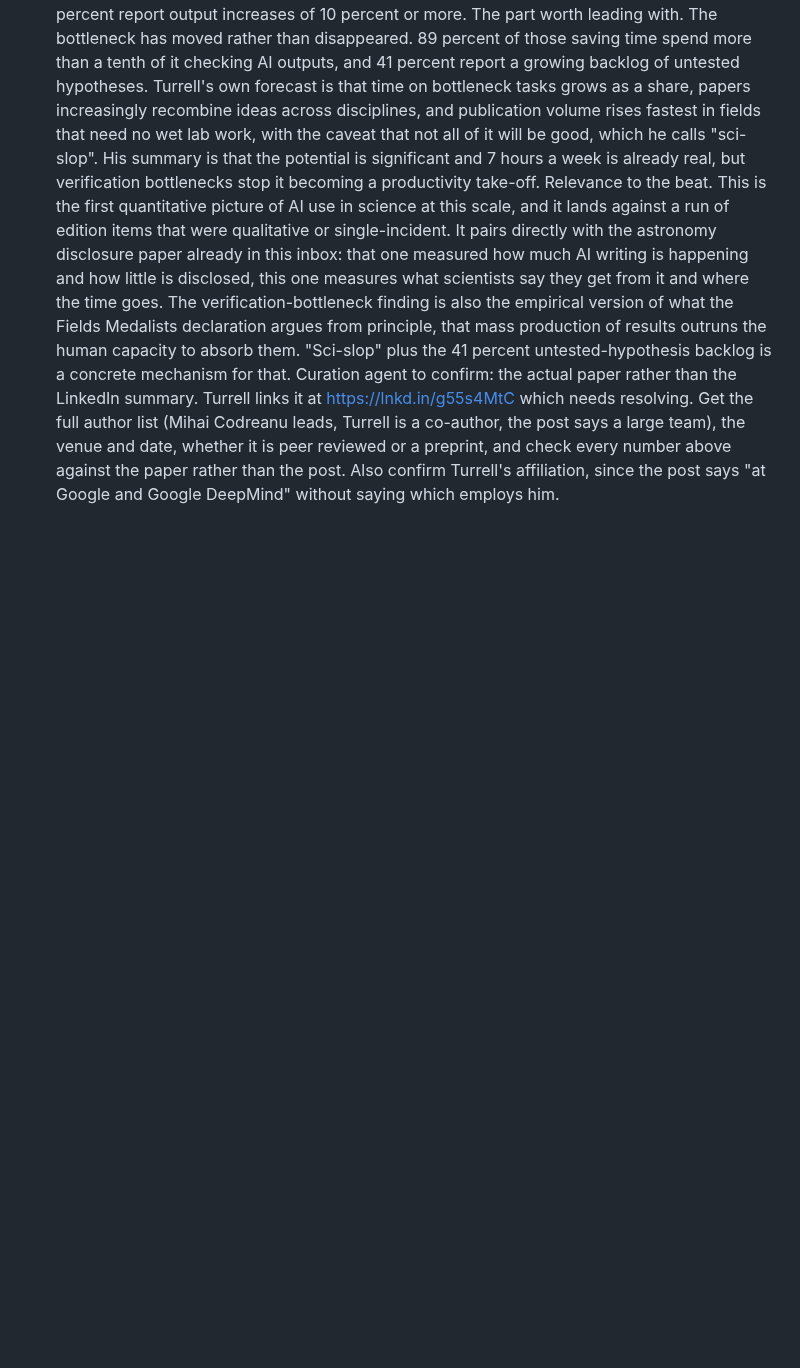
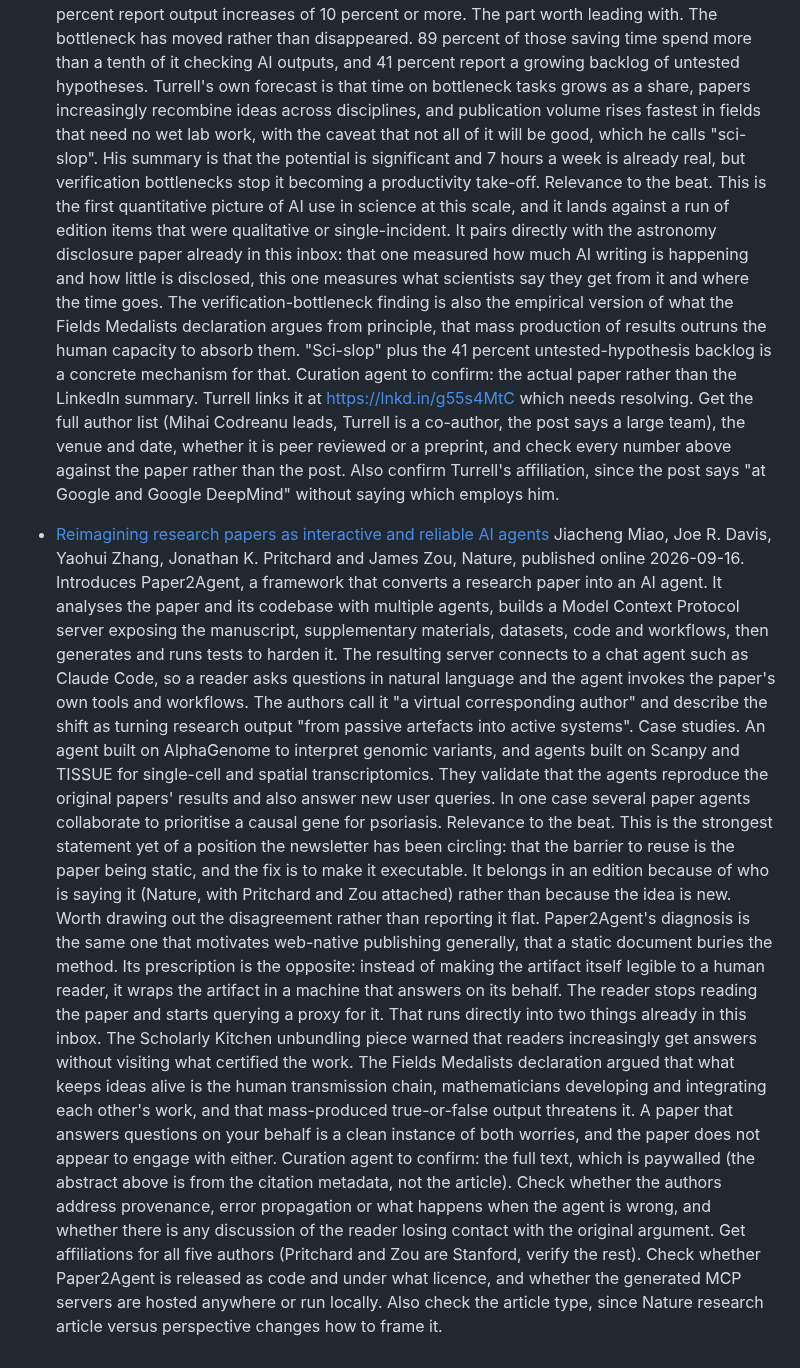
Before and after one commit to aris-pub/hallway, a Markdown page: inbox.md, the part around the change. Rendered like a GitHub page; blank space fills up the shorter version.

Commit message:
inbox: Paper2Agent, Nature paper on turning papers into AI agents

```diff
--- a/inbox.md
+++ b/inbox.md
@@ -28,3 +28,10 @@ Format:
   The part worth leading with. The bottleneck has moved rather than disappeared. 89 percent of those saving time spend more than a tenth of it checking AI outputs, and 41 percent report a growing backlog of untested hypotheses. Turrell's own forecast is that time on bottleneck tasks grows as a share, papers increasingly recombine ideas across disciplines, and publication volume rises fastest in fields that need no wet lab work, with the caveat that not all of it will be good, which he calls "sci-slop". His summary is that the potential is significant and 7 hours a week is already real, but verification bottlenecks stop it becoming a productivity take-off.
   Relevance to the beat. This is the first quantitative picture of AI use in science at this scale, and it lands against a run of edition items that were qualitative or single-incident. It pairs directly with the astronomy disclosure paper already in this inbox: that one measured how much AI writing is happening and how little is disclosed, this one measures what scientists say they get from it and where the time goes. The verification-bottleneck finding is also the empirical version of what the Fields Medalists declaration argues from principle, that mass production of results outruns the human capacity to absorb them. "Sci-slop" plus the 41 percent untested-hypothesis backlog is a concrete mechanism for that.
   Curation agent to confirm: the actual paper rather than the LinkedIn summary. Turrell links it at https://lnkd.in/g55s4MtC which needs resolving. Get the full author list (Mihai Codreanu leads, Turrell is a co-author, the post says a large team), the venue and date, whether it is peer reviewed or a preprint, and check every number above against the paper rather than the post. Also confirm Turrell's affiliation, since the post says "at Google and Google DeepMind" without saying which employs him.
+
+- [Reimagining research papers as interactive and reliable AI agents](https://www.nature.com/articles/s41586-026-11044-y)
+  Jiacheng Miao, Joe R. Davis, Yaohui Zhang, Jonathan K. Pritchard and James Zou, Nature, published online 2026-09-16. Introduces Paper2Agent, a framework that converts a research paper into an AI agent. It analyses the paper and its codebase with multiple agents, builds a Model Context Protocol server exposing the manuscript, supplementary materials, datasets, code and workflows, then generates and runs tests to harden it. The resulting server connects to a chat agent such as Claude Code, so a reader asks questions in natural language and the agent invokes the paper's own tools and workflows. The authors call it "a virtual corresponding author" and describe the shift as turning research output "from passive artefacts into active systems".
+  Case studies. An agent built on AlphaGenome to interpret genomic variants, and agents built on Scanpy and TISSUE for single-cell and spatial transcriptomics. They validate that the agents reproduce the original papers' results and also answer new user queries. In one case several paper agents collaborate to prioritise a causal gene for psoriasis.
+  Relevance to the beat. This is the strongest statement yet of a position the newsletter has been circling: that the barrier to reuse is the paper being static, and the fix is to make it executable. It belongs in an edition because of who is saying it (Nature, with Pritchard and Zou attached) rather than because the idea is new.
+  Worth drawing out the disagreement rather than reporting it flat. Paper2Agent's diagnosis is the same one that motivates web-native publishing generally, that a static document buries the method. Its prescription is the opposite: instead of making the artifact itself legible to a human reader, it wraps the artifact in a machine that answers on its behalf. The reader stops reading the paper and starts querying a proxy for it. That runs directly into two things already in this inbox. The Scholarly Kitchen unbundling piece warned that readers increasingly get answers without visiting what certified the work. The Fields Medalists declaration argued that what keeps ideas alive is the human transmission chain, mathematicians developing and integrating each other's work, and that mass-produced true-or-false output threatens it. A paper that answers questions on your behalf is a clean instance of both worries, and the paper does not appear to engage with either.
+  Curation agent to confirm: the full text, which is paywalled (the abstract above is from the citation metadata, not the article). Check whether the authors address provenance, error propagation or what happens when the agent is wrong, and whether there is any discussion of the reader losing contact with the original argument. Get affiliations for all five authors (Pritchard and Zou are Stanford, verify the rest). Check whether Paper2Agent is released as code and under what licence, and whether the generated MCP servers are hosted anywhere or run locally. Also check the article type, since Nature research article versus perspective changes how to frame it.
```
